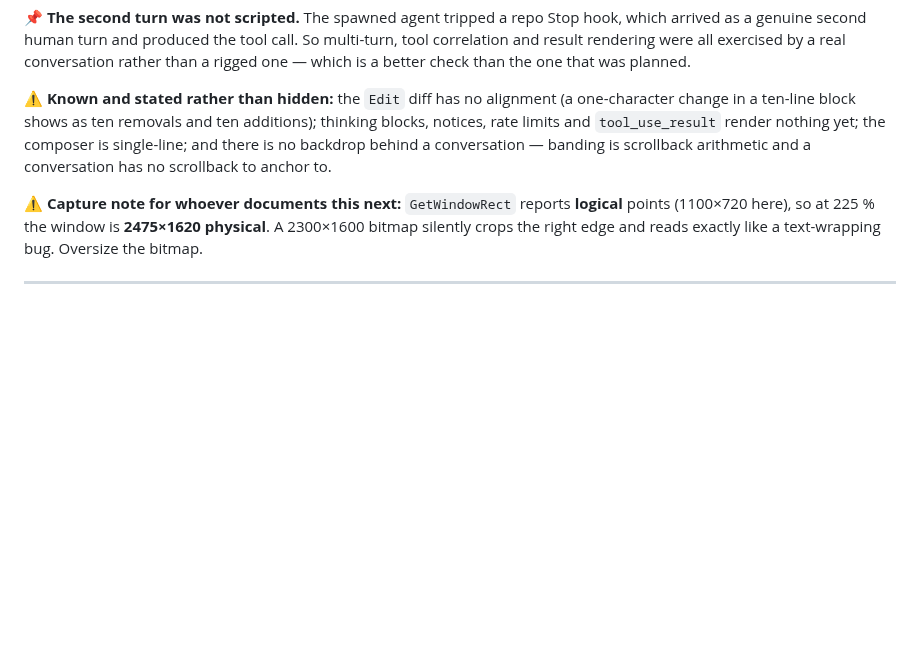
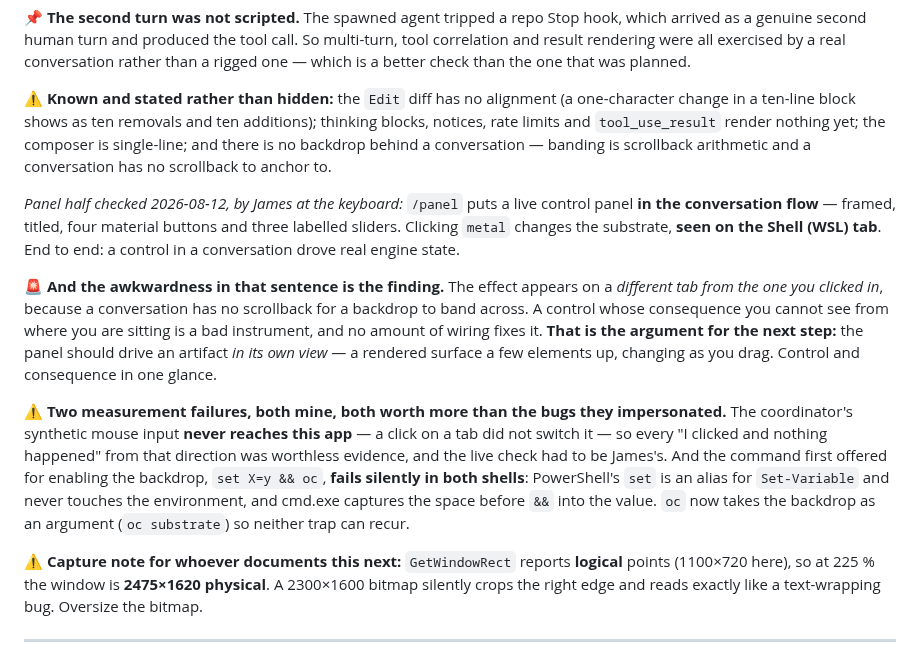
Before and after one commit to organonart/organon, a Markdown page: doc/console_spike_demo_script.md, the part around the change. GitHub-like rendering; blank space fills up the shorter version.

Commit message:
A control in a conversation drove real engine state
Checked by James at the keyboard, because the coordinator could not: /panel
puts a live control panel in the conversation flow, and clicking metal
changes the substrate, seen on the Shell (WSL) tab.

The awkwardness in that sentence is the finding. The effect appears on a
DIFFERENT TAB from the one you clicked in, because a conversation has no
scrollback for a backdrop to band across. A control whose consequence you
cannot see from where you are sitting is a bad instrument, and no amount of
wiring fixes it. That is the argument for the next step rather than a
polish item: the panel should drive an artifact in its own view.

Two measurement failures recorded, both the coordinator's, both worth more
than the bugs they impersonated. Synthetic mouse input never reaches this
app - a click on a tab did not switch it - so hours of "I clicked and
nothing happened" was worthless evidence and the live check had to be
James's. And the command first offered for the backdrop, set X=y && oc,
fails silently in BOTH shells: PowerShell's set is an alias for Set-Variable
and never touches the environment, and cmd.exe captures the space before &&
into the value. oc now takes the backdrop as an argument so neither can
recur.

Co-Authored-By: Claude Opus 5 <noreply@anthropic.com>

```diff
--- a/doc/console_spike_demo_script.md
+++ b/doc/console_spike_demo_script.md
@@ -212,6 +212,27 @@ rate limits and `tool_use_result` render nothing yet; the composer is single-lin
 no backdrop behind a conversation — banding is scrollback arithmetic and a conversation has no
 scrollback to anchor to.
 
+*Panel half checked 2026-08-12, by James at the keyboard:* `/panel` puts a live control panel
+**in the conversation flow** — framed, titled, four material buttons and three labelled sliders.
+Clicking `metal` changes the substrate, **seen on the Shell (WSL) tab**. End to end: a control
+in a conversation drove real engine state.
+
+🚨 **And the awkwardness in that sentence is the finding.** The effect appears on a *different
+tab from the one you clicked in*, because a conversation has no scrollback for a backdrop to
+band across. A control whose consequence you cannot see from where you are sitting is a bad
+instrument, and no amount of wiring fixes it. **That is the argument for the next step:** the
+panel should drive an artifact *in its own view* — a rendered surface a few elements up,
+changing as you drag. Control and consequence in one glance.
+
+⚠️ **Two measurement failures, both mine, both worth more than the bugs they impersonated.**
+The coordinator's synthetic mouse input **never reaches this app** — a click on a tab did not
+switch it — so every "I clicked and nothing happened" from that direction was worthless
+evidence, and the live check had to be James's. And the command first offered for enabling the
+backdrop, `set X=y && oc`, **fails silently in both shells**: PowerShell's `set` is an alias for
+`Set-Variable` and never touches the environment, and cmd.exe captures the space before `&&`
+into the value. `oc` now takes the backdrop as an argument (`oc substrate`) so neither trap can
+recur.
+
 ⚠️ **Capture note for whoever documents this next:** `GetWindowRect` reports **logical** points
 (1100×720 here), so at 225 % the window is **2475×1620 physical**. A 2300×1600 bitmap silently
 crops the right edge and reads exactly like a text-wrapping bug. Oversize the bitmap.
```
